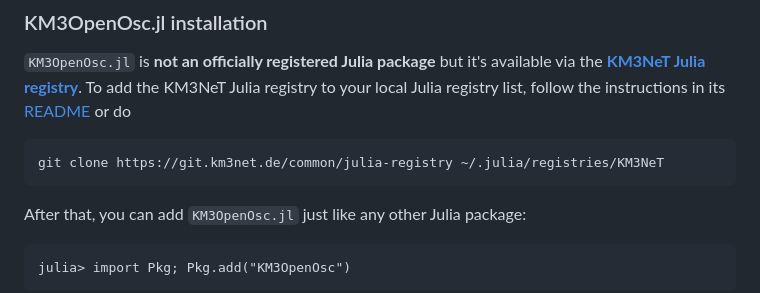
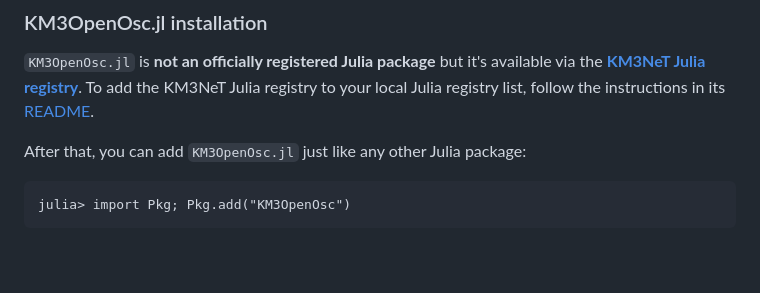
Before and after one commit to KM3NeT/KM3OpenOsc.jl, a Markdown page: README.md, the part around the change. Rendered like a GitHub page; blank space fills up the shorter version.

Commit message:
Edit README.md remove repo specific condition

```diff
--- a/README.md
+++ b/README.md
@@ -28,9 +28,7 @@ which also includes tutorials and examples.
 ### KM3OpenOsc.jl installation
 
 `KM3OpenOsc.jl` is **not an officially registered Julia package** but it's available via the **[KM3NeT Julia registry](https://git.km3net.de/common/julia-registry)**. To add the KM3NeT Julia registry to your local Julia registry list, follow the instructions in its
-[README](https://git.km3net.de/common/julia-registry#adding-the-registry) or do
-
-    git clone https://git.km3net.de/common/julia-registry ~/.julia/registries/KM3NeT
+[README](https://git.km3net.de/common/julia-registry#adding-the-registry).
 
 After that, you can add `KM3OpenOsc.jl` just like any other Julia package:
 
```
